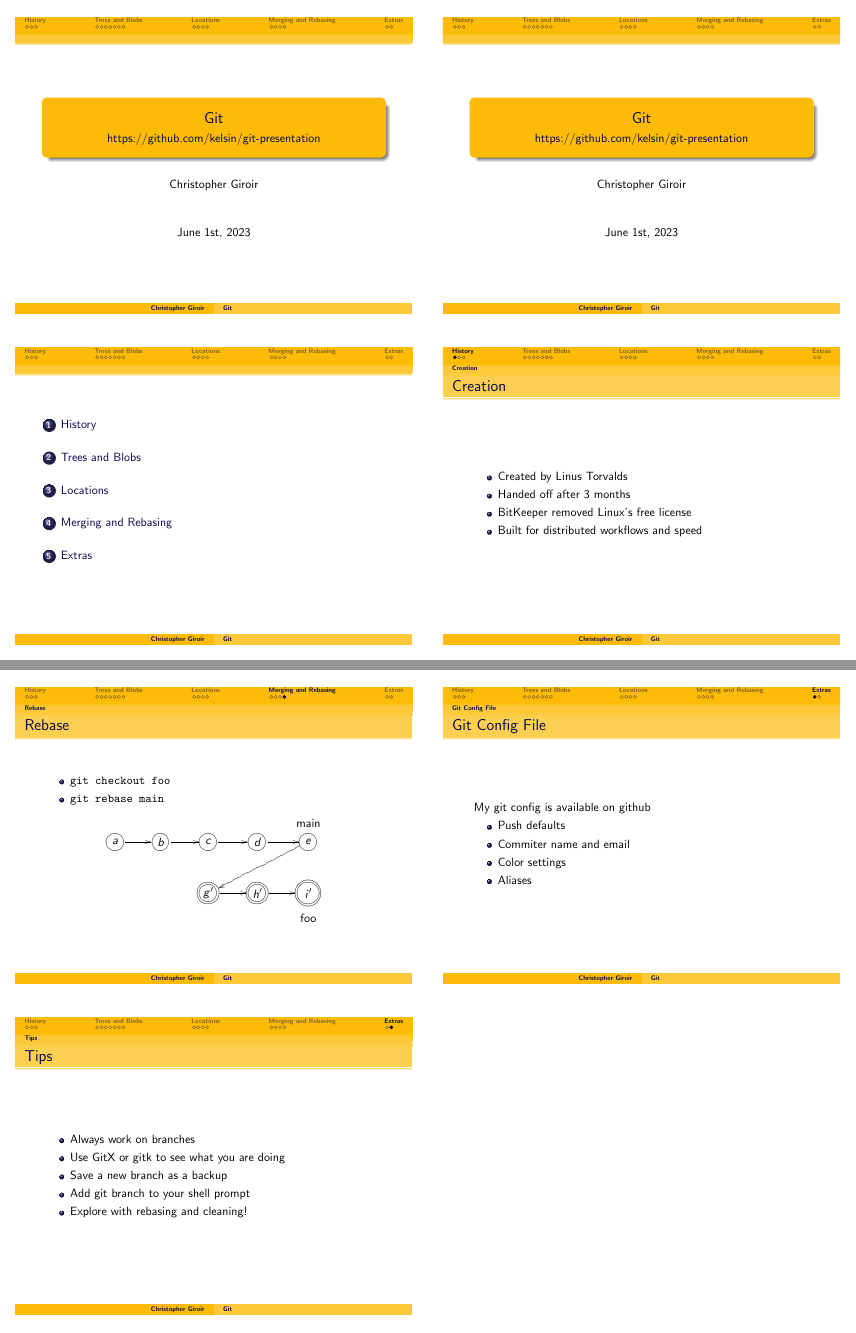
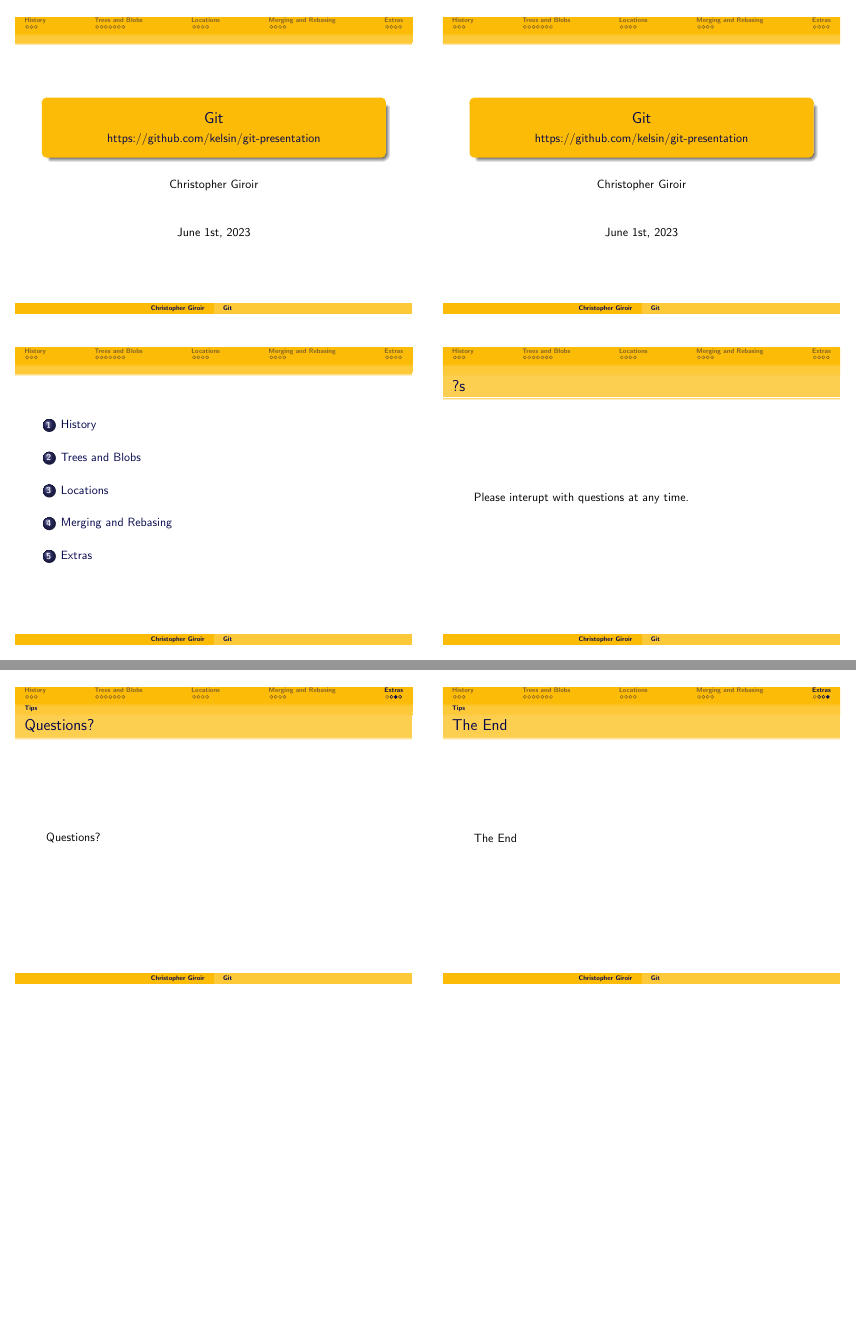
Before and after one commit to kelsin/git-presentation, LaTeX slides (git-presentation.handout.tex, which reads git-presentation.tex): pages 1 and 6 of 6 before the commit and pages 1 and 7 of 7 after it, joined at a grey line. Compiled offline with pdfLaTeX.

Commit message:
feat: adding some end slides

```diff
--- a/git-presentation.tex
+++ b/git-presentation.tex
@@ -30,6 +30,11 @@
 
 \begin{frame}
   \tableofcontents[hideallsubsections]
+\end{frame}
+
+\begin{frame}
+  \frametitle{?s}
+  Please interupt with questions at any time.
 \end{frame}
 
 \section{History}
@@ -421,4 +426,14 @@
   \end{itemize}
 \end{frame}
 
+\begin{frame}
+  \frametitle{Questions?}
+  Questions?
+\end{frame}
+
+\begin{frame}
+  \frametitle{The End}
+  The End
+\end{frame}
+
 \end{document}
```
